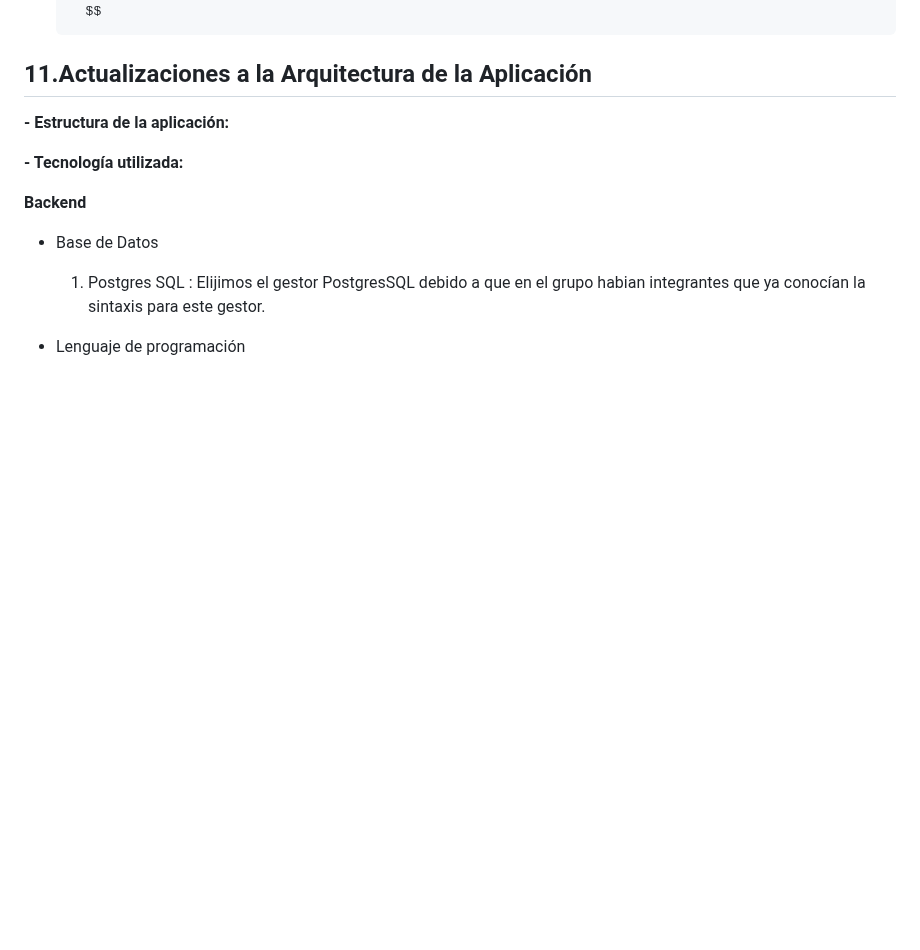
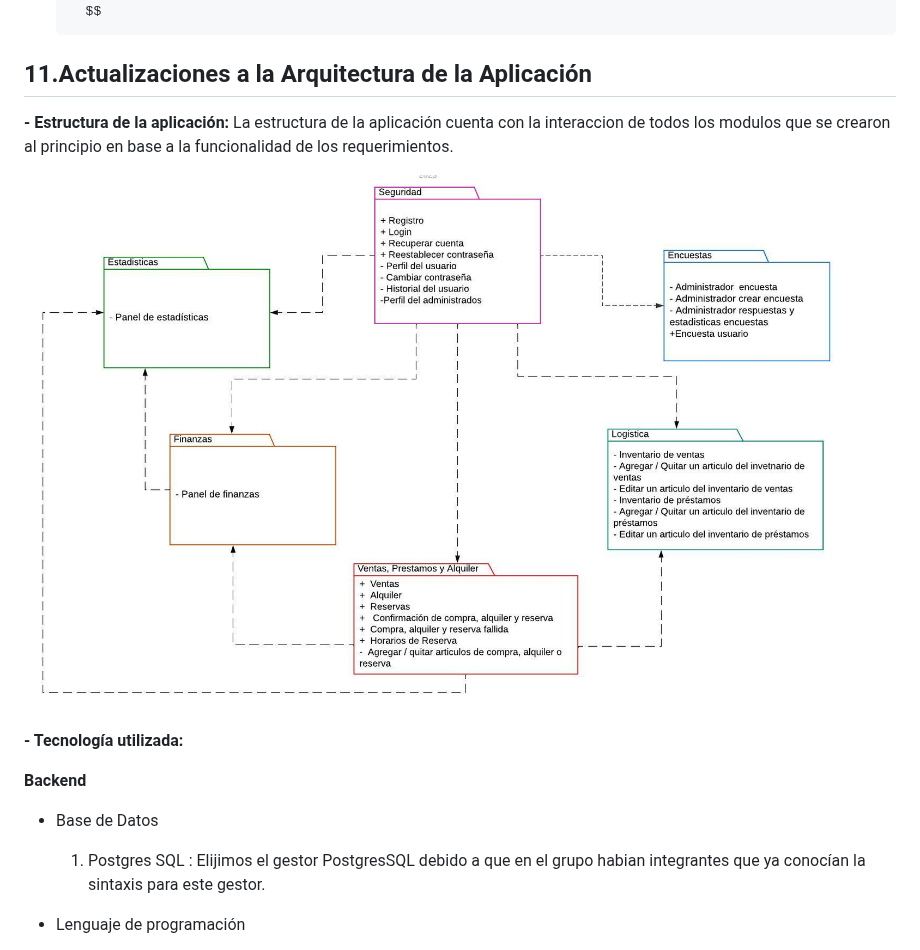
Before and after one commit to Dafi-18/DBD-Grupo-3, a Markdown page: README.md, the part around the change. GitHub-like rendering; blank space fills up the shorter version.

```diff
--- a/README.md
+++ b/README.md
@@ -1081,7 +1081,9 @@ Para ver el prototipo debe ingresar al siguiente enlace:
         $$
 
 ## 11.Actualizaciones a la Arquitectura de la Aplicación
-**- Estructura de la aplicación:**
+**- Estructura de la aplicación:**  La estructura de la aplicación cuenta con la interaccion de todos los modulos que se crearon al principio en base a la funcionalidad de los requerimientos.
+
+![Alt texasdt](paquetesUML.jpeg)
 
 **- Tecnología utilizada:**
 
```
